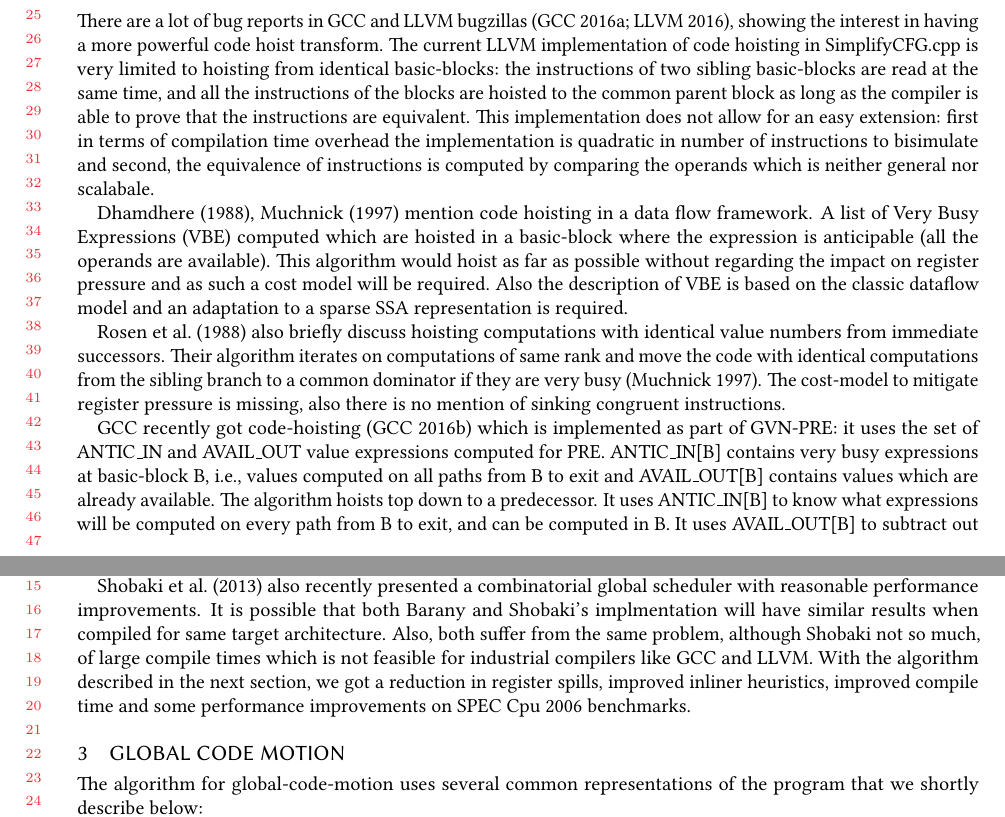
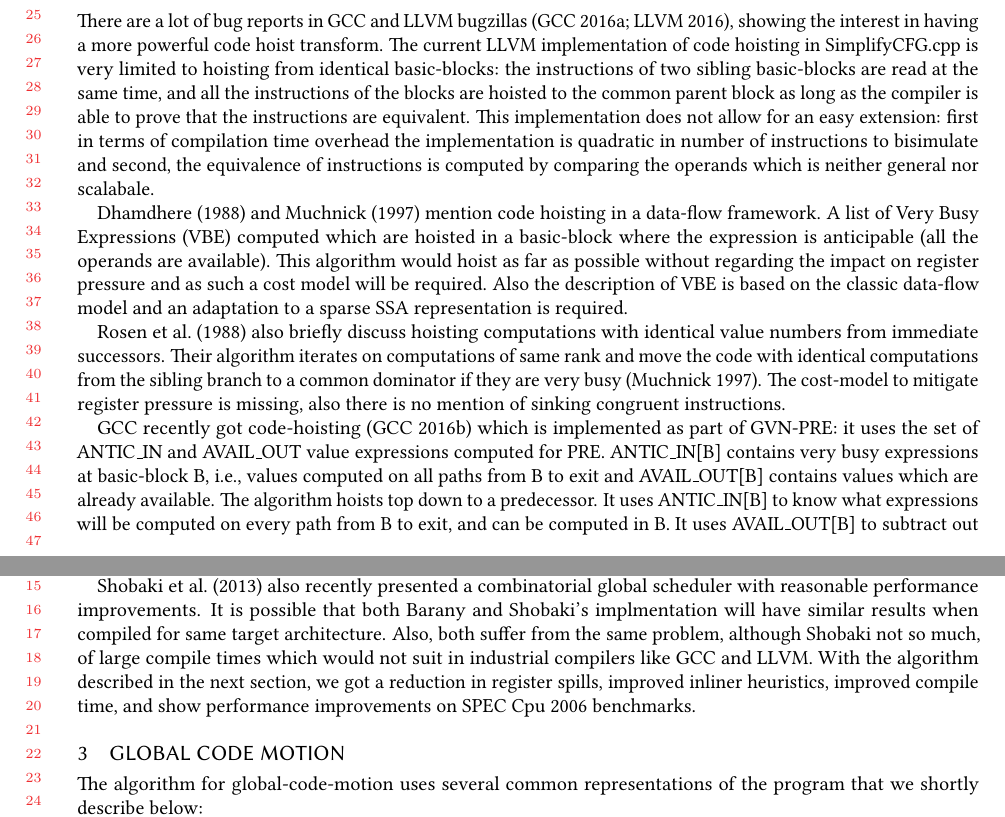
Before and after one commit to reSHARMA/gvn-hoist, a LaTeX paper (paper.tex): two parts of pages 3 and 4 of 18, joined at a grey line, cut so that both start at the same text. Compiled offline with pdfLaTeX.

Commit message:
some more rewording

```diff
--- a/paper.tex
+++ b/paper.tex
@@ -353,13 +353,13 @@ terms of compilation time overhead the implementation is quadratic in number of
 instructions to bisimulate and second, the equivalence of instructions is
 computed by comparing the operands which is neither general nor scalabale.
 
-\citet{dhamdhere1988fast}, \citet{steven1997advanced} mention
-code hoisting in a data flow framework. A list of Very Busy Expressions (VBE)
+\citet{dhamdhere1988fast} and \citet{steven1997advanced} mention
+code hoisting in a data-flow framework. A list of Very Busy Expressions (VBE)
 computed which are hoisted in a basic-block where the expression is
 anticipable (all the operands are available). This algorithm would hoist as far
 as possible without regarding the impact on register pressure and as such a cost
 model will be required.  Also the description of VBE is based on the classic
-dataflow model and an adaptation to a sparse \SSA{} representation is required.
+data-flow model and an adaptation to a sparse \SSA{} representation is required.
 
 \citet{rosen1988global} also briefly discuss hoisting computations with
 identical value numbers from immediate successors. Their algorithm iterates on
@@ -403,10 +403,10 @@ X86, for example.
 scheduler with reasonable performance improvements. It is possible that both
 Barany and Shobaki's implmentation will have similar results when compiled for
 same target architecture. Also, both suffer from the same problem, although
-Shobaki not so much, of large compile times which is not feasible for industrial
+Shobaki not so much, of large compile times which would not suit in industrial
 compilers like \GCC{} and \LLVM{}. With the algorithm described in the next
 section, we got a reduction in register spills, improved inliner heuristics,
-improved compile time and some performance improvements on \SPEC{} benchmarks.
+improved compile time, and show performance improvements on \SPEC{} benchmarks.
 
 % TODO: References
 % Sink instructions
```
Also changed, not shown: paper.pdf, paper.tex (2 more changed lines).
